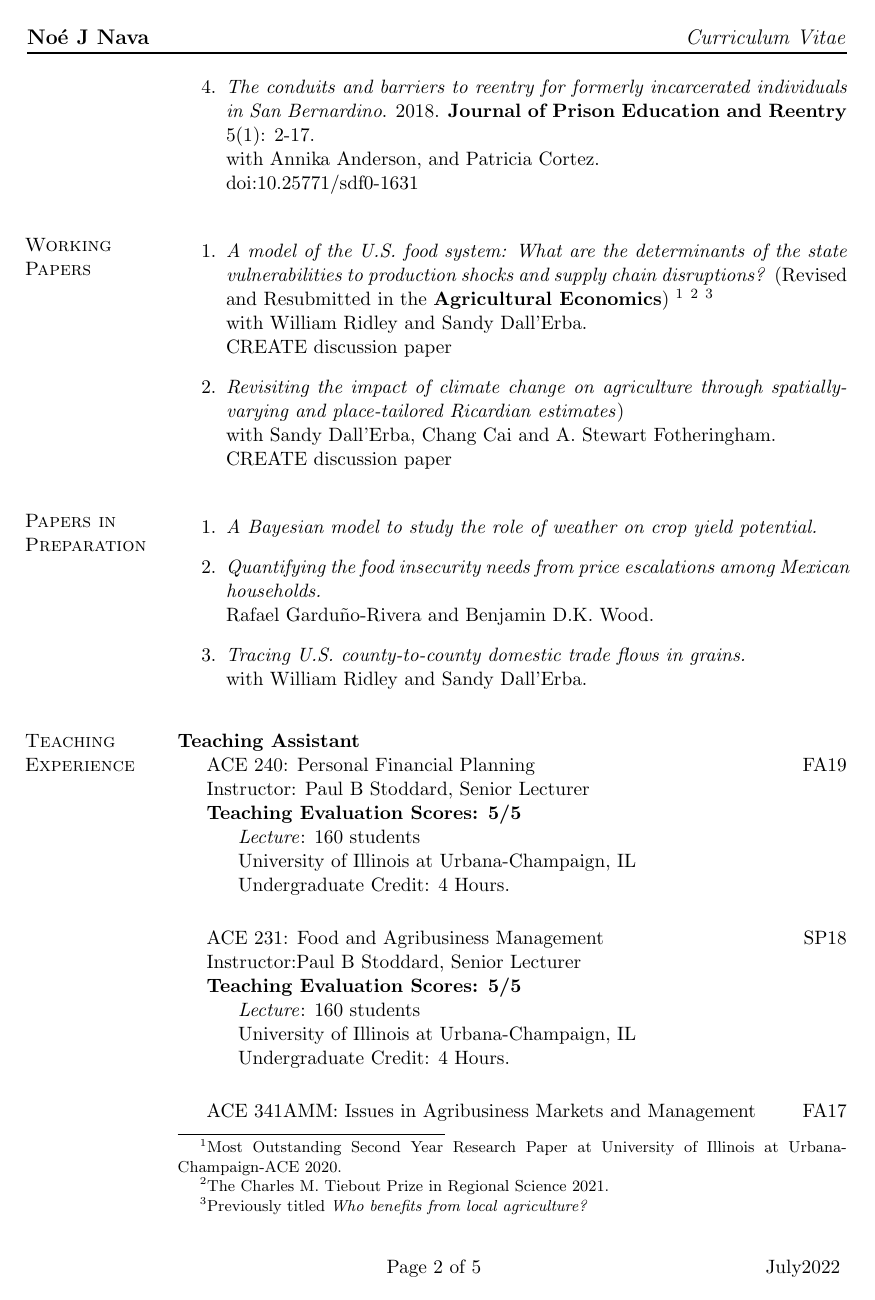
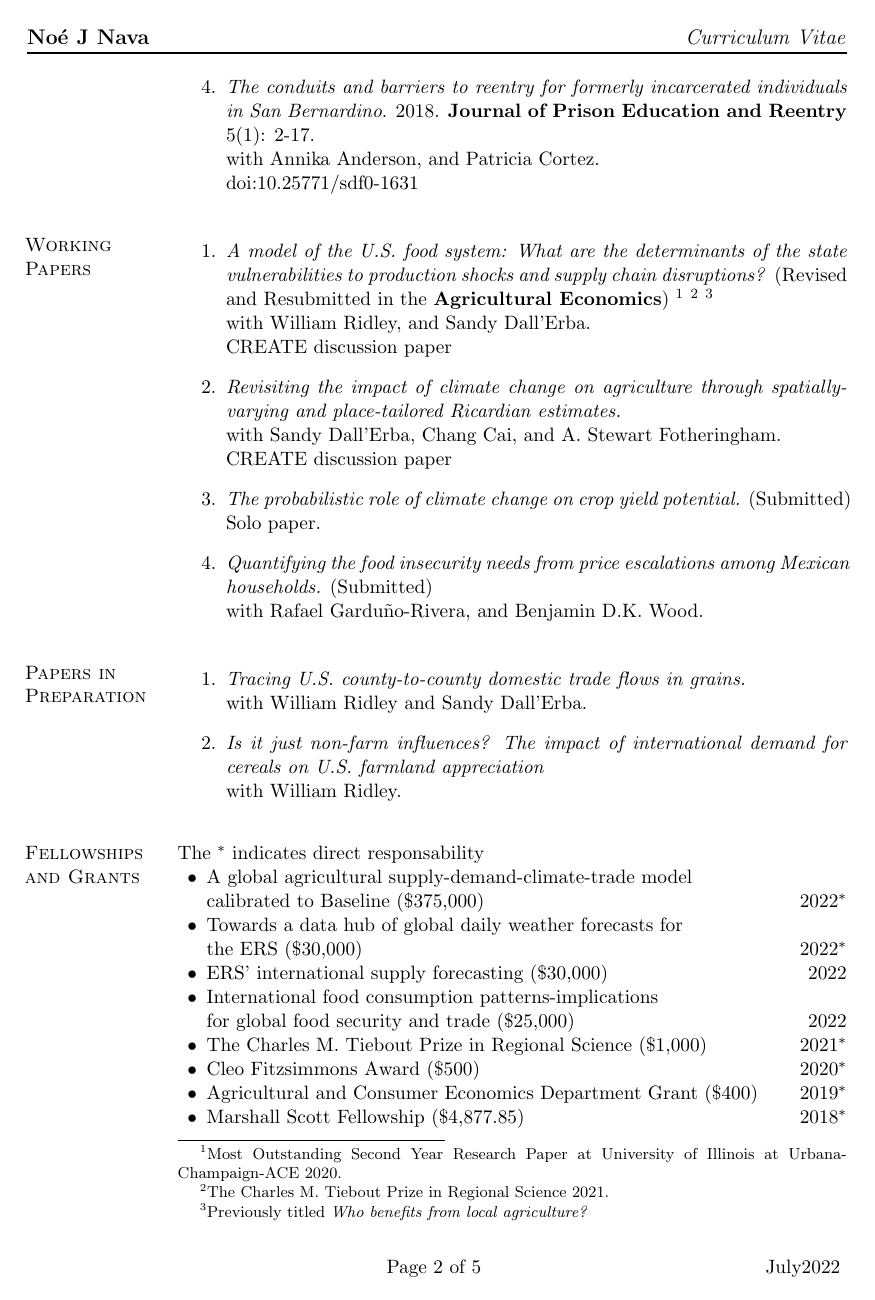
Before and after one commit to noejn2/noejn2.github.io, a LaTeX CV (cv/cv_nava.tex): page 2 of 5. Compiled offline with pdfLaTeX.

Commit message:
July 23, 22: Add new funding.

```diff
--- a/cv/cv_nava.tex
+++ b/cv/cv_nava.tex
@@ -333,14 +333,20 @@ Citizenship: United States of America and México      & \\
 \begin{bibsection}
 
     \item \textit{A model of the U.S. food system: What are the determinants of the state vulnerabilities to production shocks and supply chain disruptions?} (Revised and Resubmitted in the \textbf{Agricultural Economics}) \footnote{Most Outstanding Second Year Research Paper at University of Illinois at Urbana-Champaign-ACE 2020.} \footnote{\href{https://www.wrsaonline.org/newsite/tiebout-prize/}{The Charles M. Tiebout Prize in Regional Science 2021}.} \footnote{Previously titled \textit{Who benefits from local agriculture?}}
-    \\ with William Ridley and Sandy Dall'Erba.
+    \\ with William Ridley, and Sandy Dall'Erba.
     \\ \href{https://create.ace.illinois.edu/files/2022/02/Nava_ridley_dallerba_CREATE.pdf}{CREATE discussion paper}
 
     %\smallskip
 
-    \item \textit{Revisiting the impact of climate change on agriculture through spatially-varying and place-tailored Ricardian estimates})
-        \\ with Sandy Dall'Erba, Chang Cai and A. Stewart Fotheringham.
+    \item \textit{Revisiting the impact of climate change on agriculture through spatially-varying and place-tailored Ricardian estimates.}
+        \\ with Sandy Dall'Erba, Chang Cai, and A. Stewart Fotheringham.
             \\ \href{https://create.ace.illinois.edu/files/2022/02/CREATE_WP22-02.pdf}{CREATE discussion paper}
+
+     \item {\textit{The probabilistic role of climate change on crop yield potential.}} (Submitted)
+     \\ Solo paper.
+
+      \item {\textit{Quantifying the food insecurity needs from price escalations among Mexican households.}} (Submitted)
+       \\ with Rafael Garduño-Rivera, and Benjamin D.K. Wood.
 
 \end{bibsection}
 
@@ -353,12 +359,37 @@ Citizenship: United States of America and México      & \\
 \vspace{-.29cm} %% DEPENDING ON FONT SIZE, THIS WILL ALIGN THE SECTION WITH THE FIRST ITEM
 
 \begin{bibsection}
-	\item {\textit{A Bayesian model to study the role of weather on crop yield potential.} }
-
-	\item {\textit{Quantifying the food insecurity needs from price escalations among Mexican households.}}
-	\\Rafael Garduño-Rivera and Benjamin D.K. Wood.
 
 	\item {\textit{Tracing U.S. county-to-county domestic trade flows in grains.}}
 	\\with William Ridley and Sandy Dall'Erba.
 
+	\item {\textit{Is it just non-farm influences? The impact of international demand for cereals on U.S. farmland appreciation}}
+	\\with William Ridley.
+
 \end{bibsection}
+
+%%%%%%%%%%%%%%%%%%%%%%%%%%%%%%%%%%%%%%
+%%%%%%%%%%%%%%%%%%%%%%%%%%%%%%%%%%%%%%
+\section{Fellowships and Grants} The $^*$ indicates direct responsability
+%%%%%%%%%%%%%%%%%%%%%%%%%%%%%%%%%%%%%%
+%%%%%%%%%%%%%%%%%%%%%%%%%%%%%%%%%%%%%%
+
+\begin{innerlist}
+	\item A global agricultural supply-demand-climate-trade model \\
+	calibrated to Baseline (\$375,000) \hfill 2022$^*$
+
+	\item Towards a data hub of global daily weather forecasts for \\
+	the ERS (\$30,000) \hfill 2022$^*$
+
+	\item ERS' international supply forecasting (\$30,000)  \hfill 2022
+
+	\item International food consumption patterns-implications \\
+	for global food security and trade (\$25,000) \hfill 2022
+
+	\item The Charles M. Tiebout Prize in Regional Science (\$1,000) \hfill 2021$^*$
+
+	\item Cleo Fitzsimmons Award  (\$500) \hfill 2020$^*$
+
+	\item Agricultural and Consumer Economics Department Grant (\$400) \hfill 2019$^*$
+
+	\item Marshall Scott Fellowship (\$4,877.85) \hfill 2018$^*$
```
Also changed, not shown: cv/cv_nava.pdf, cv/cv_nava.tex (96 more changed lines).
